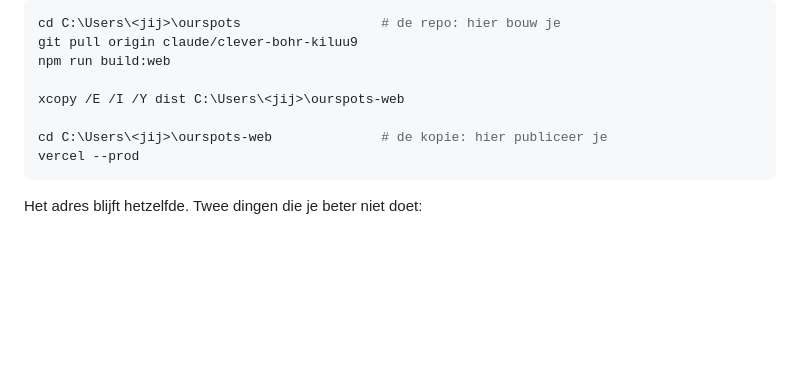
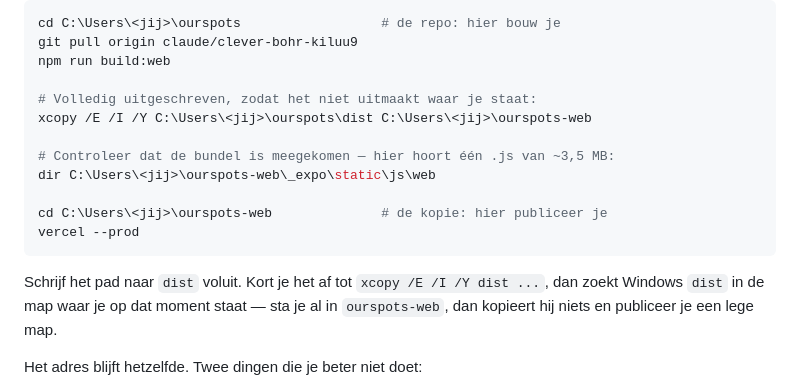
Before and after one commit to Leonprnd/Leonprnd, a Markdown page: ourspots/README.md, the part around the change. Rendered like a GitHub page; blank space fills up the shorter version.

Commit message:
Handleiding: pad naar dist voluit in het kopieercommando
"xcopy /E /I /Y dist ..." zoekt dist in de map waar je toevallig staat. Sta je
al in ourspots-web, dan kopieert hij niets en publiceer je een lege map — wat
online een witte pagina oplevert.

Nu staan beide paden voluit, met een dir erachter om te controleren dat de
bundel echt is meegekomen voordat je publiceert.

Co-Authored-By: Claude Opus 5 <noreply@anthropic.com>
Claude-Session: https://claude.ai/code/session_016hostcES2s5FZTrF1hDCeq

````diff
--- a/ourspots/README.md
+++ b/ourspots/README.md
@@ -329,11 +329,19 @@ cd C:\Users\<jij>\ourspots                  # de repo: hier bouw je
 git pull origin claude/clever-bohr-kiluu9
 npm run build:web
 
-xcopy /E /I /Y dist C:\Users\<jij>\ourspots-web
+# Volledig uitgeschreven, zodat het niet uitmaakt waar je staat:
+xcopy /E /I /Y C:\Users\<jij>\ourspots\dist C:\Users\<jij>\ourspots-web
+
+# Controleer dat de bundel is meegekomen — hier hoort één .js van ~3,5 MB:
+dir C:\Users\<jij>\ourspots-web\_expo\static\js\web
 
 cd C:\Users\<jij>\ourspots-web              # de kopie: hier publiceer je
 vercel --prod
 ```
+
+Schrijf het pad naar `dist` voluit. Kort je het af tot `xcopy /E /I /Y dist ...`,
+dan zoekt Windows `dist` in de map waar je op dat moment staat — sta je al in
+`ourspots-web`, dan kopieert hij niets en publiceer je een lege map.
 
 Het adres blijft hetzelfde. Twee dingen die je beter niet doet:
 
````
